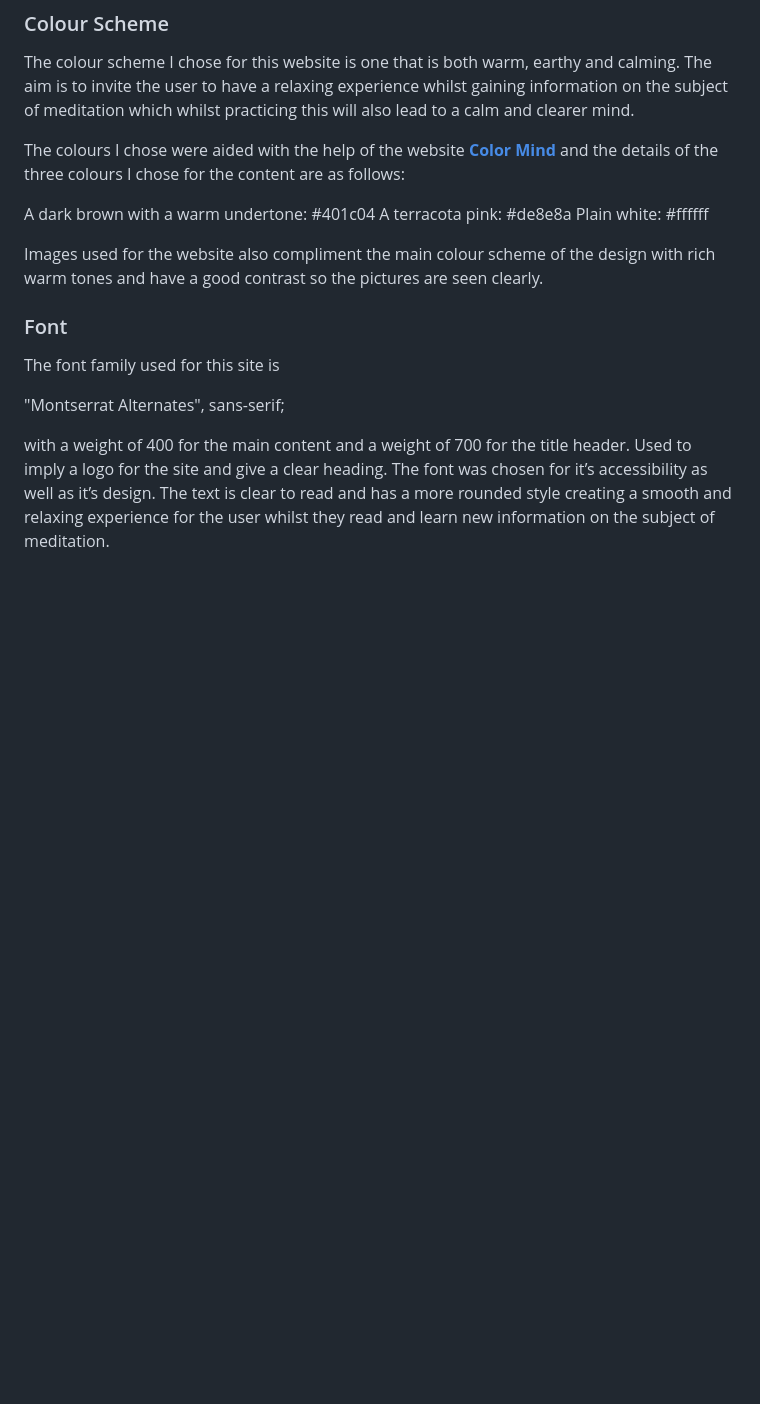
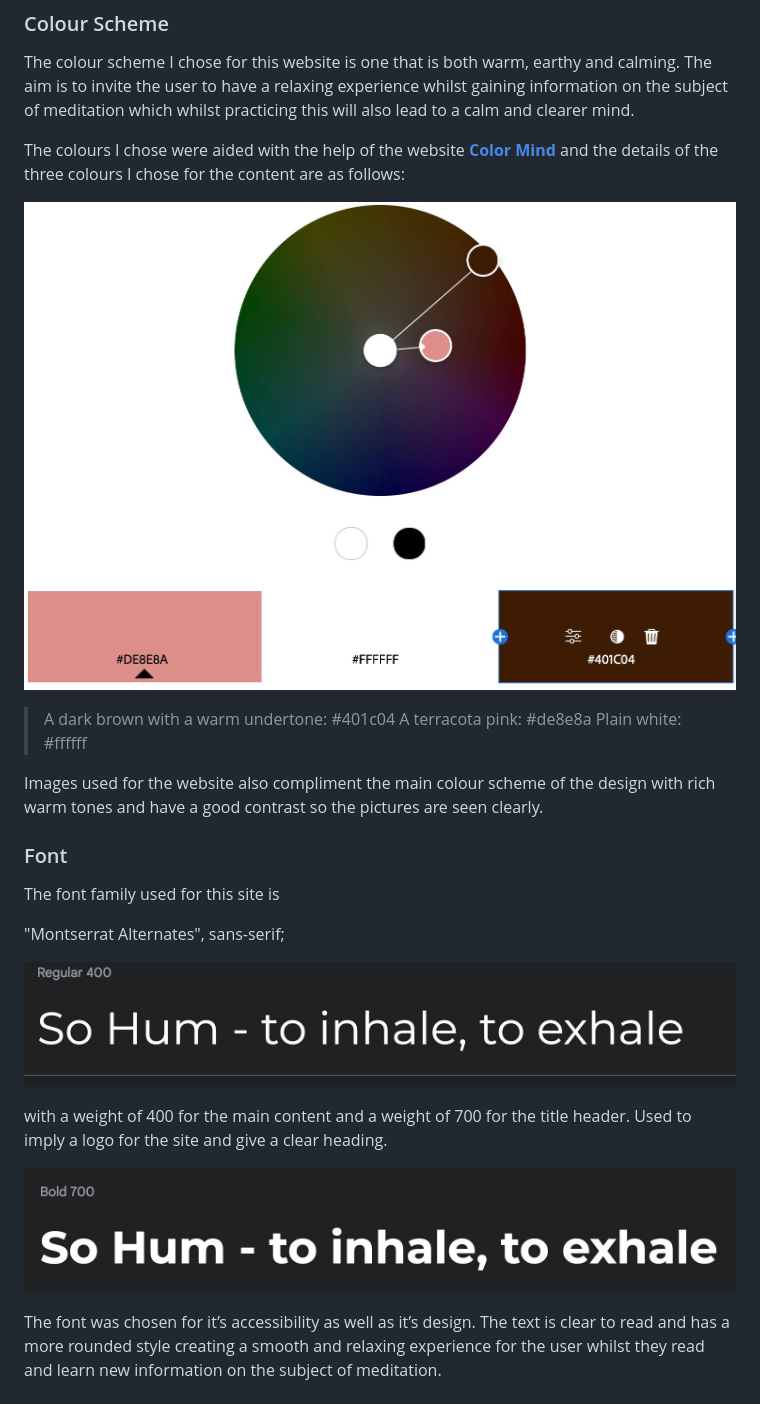
Before and after one commit to noxiryma/projectportfolio1_meditation, a Markdown page: README.md, the part around the change printed below. Drawn GitHub-style; blank space fills up the shorter version.

```diff
--- a/README.md
+++ b/README.md
@@ -32,9 +32,11 @@ The colour scheme I chose for this website is one that is both warm, earthy and
 
 The colours I chose were aided with the help of the website **[Color Mind](http://colormind.io/)** and the details of the three colours I chose for the content are as follows:
 
-A dark brown with a warm undertone: #401c04
-A terracota pink: #de8e8a
-Plain white: #ffffff
+![Color wheel screenshot](assets/images/readme-images/color-wheel.jpg)
+
+>A dark brown with a warm undertone: #401c04
+>A terracota pink: #de8e8a
+>Plain white: #ffffff
 
 Images used for the website also compliment the main colour scheme of the design with rich warm tones and have a good contrast so the pictures are seen clearly.
 
@@ -44,7 +46,13 @@ The font family used for this site is
 
 "Montserrat Alternates", sans-serif;
 
+![Montserrat Alternates 400 screenshot](assets/images/readme-images/montserrat-400.jpg)
+
 with a weight of 400 for the main content and a weight of 700 for the title header. Used to imply a logo for the site and give a clear heading.
+
+![Montserrat Alternates 700 screenshot](assets/images/readme-images/montserrat-700.jpg)
+
+
 The font was chosen for it’s accessibility as well as it’s design. The text is clear to read and has a more rounded style creating a smooth and relaxing experience for the user whilst they read and learn new information on the subject of meditation.
 
 
```
Also changed, not shown: other parts of README.md (+23 -3 lines), assets/images/readme-images/home-laptop.jpg (added).
